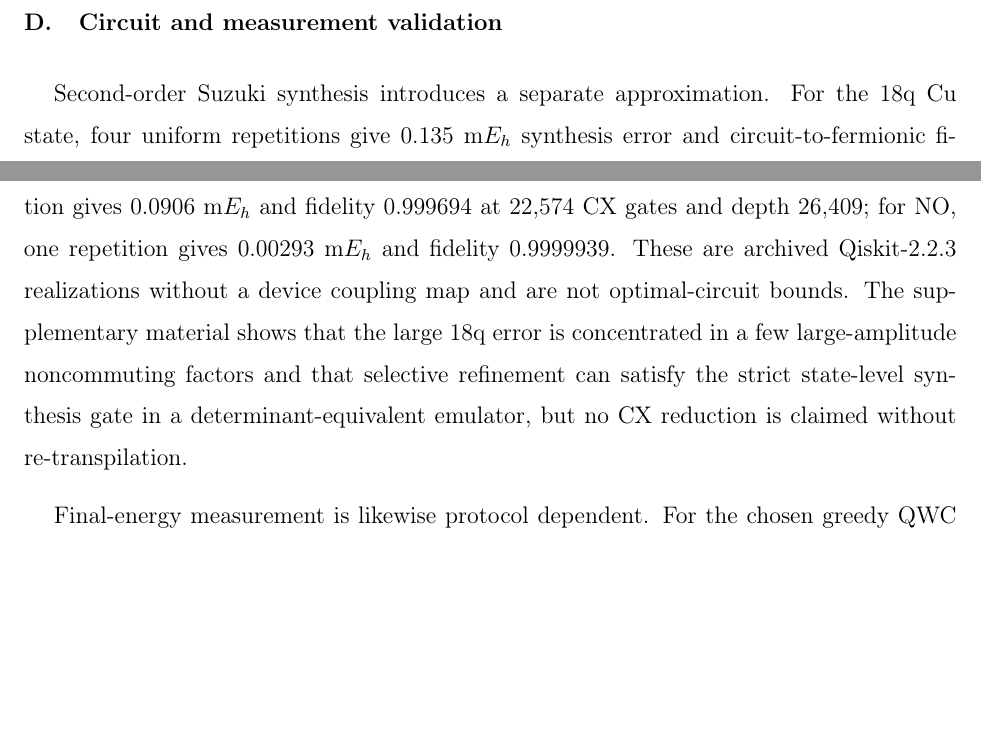
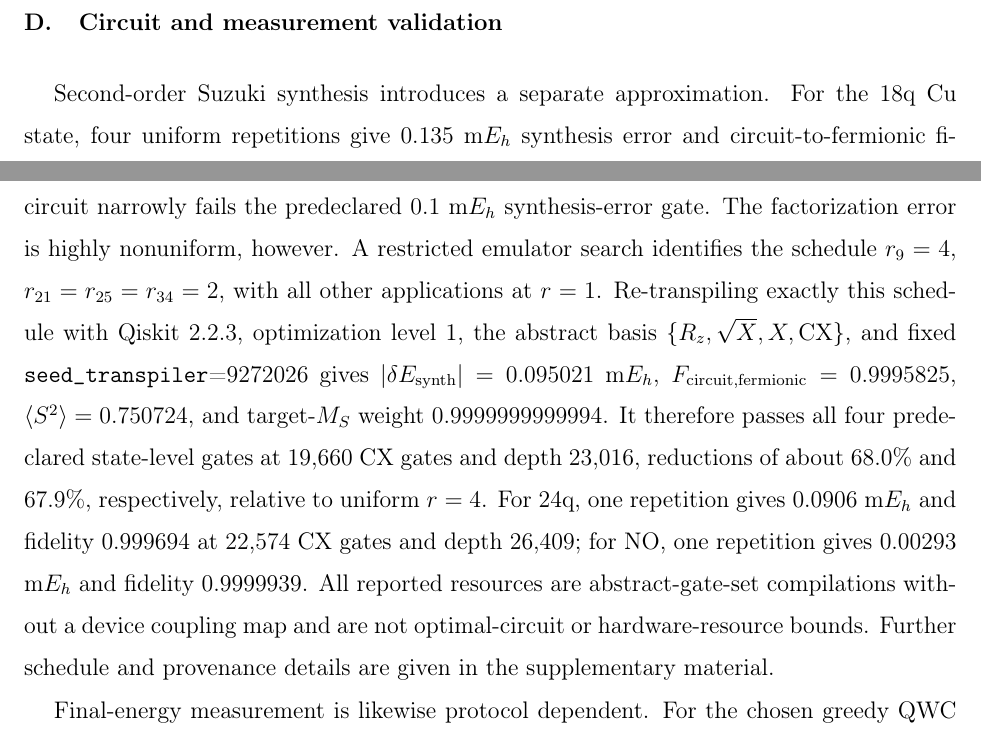
Before and after one commit to lucia-malickova/New-VQE-validation, a LaTeX paper (paper/manuscript.tex): two parts of pages 8 and 9 of 13 before the commit and two parts of pages 9 and 10 of 15 after it, joined at a grey line, cut so that both start at the same text, the shorter picture padded with empty space. Compiled offline with pdfLaTeX.

Commit message:
Insert confirmed selective 18q Qiskit PASS into JCP manuscript

```diff
--- a/paper/manuscript.tex
+++ b/paper/manuscript.tex
@@ -259,10 +260,18 @@ No basis-independent minimality claim is made for the compact sequences.
 \subsection{Circuit and measurement validation}
 
 Second-order Suzuki synthesis introduces a separate approximation.
-For the 18q Cu state, four uniform repetitions give 0.135 m$E_h$ synthesis error and circuit-to-fermionic fidelity 0.999484 at 61,482 CX gates and abstract-gate-set depth 71,636.
+For the 18q Cu state, four uniform repetitions give 0.135 m$E_h$ synthesis error and circuit-to-fermionic fidelity 0.999484 at 61,482 CX gates and abstract-gate-set depth 71,636, so this uniform circuit narrowly fails the predeclared $0.1$ m$E_h$ synthesis-error gate.
+The factorization error is highly nonuniform, however.
+A restricted emulator search identifies the schedule $r_9=4$, $r_{21}=r_{25}=r_{34}=2$, with all other applications at $r=1$.
+Re-transpiling exactly this schedule with Qiskit 2.2.3, optimization level 1, the abstract basis $\{R_z,\sqrt X,X,\mathrm{CX}\}$, and fixed \texttt{seed\_transpiler}=9272026 gives
+$|\delta E_{\rm synth}|=0.095021$ m$E_h$,
+$F_{\rm circuit,fermionic}=0.9995825$,
+$\langle S^2\rangle=0.750724$,
+and target-$M_S$ weight $0.9999999999994$.
+It therefore passes all four predeclared state-level gates at 19,660 CX gates and depth 23,016, reductions of about 68.0\% and 67.9\%, respectively, relative to uniform $r=4$.
 For 24q, one repetition gives 0.0906 m$E_h$ and fidelity 0.999694 at 22,574 CX gates and depth 26,409; for NO, one repetition gives 0.00293 m$E_h$ and fidelity 0.9999939.
-These are archived Qiskit-2.2.3 realizations without a device coupling map and are not optimal-circuit bounds.
-The supplementary material shows that the large 18q error is concentrated in a few large-amplitude noncommuting factors and that selective refinement can satisfy the strict state-level synthesis gate in a determinant-equivalent emulator, but no CX reduction is claimed without re-transpilation.
+All reported resources are abstract-gate-set compilations without a device coupling map and are not optimal-circuit or hardware-resource bounds.
+Further schedule and provenance details are given in the supplementary material.
 
 Final-energy measurement is likewise protocol dependent.
 For the chosen greedy QWC groupings and ideal state preparation, variance-optimal allocation requires approximately $1.43\times10^8$ shots (18q) and $5.46\times10^8$ shots (24q) for a 1.6 m$E_h$ statistical uncertainty.
```
Also changed, not shown: paper/manuscript.tex (8 more changed lines).
